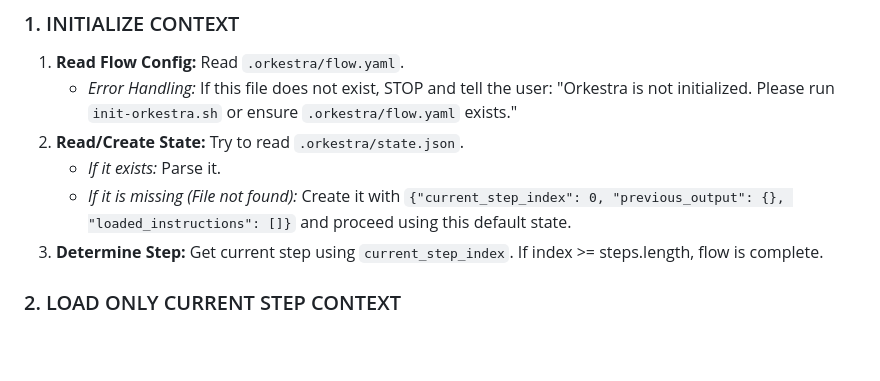
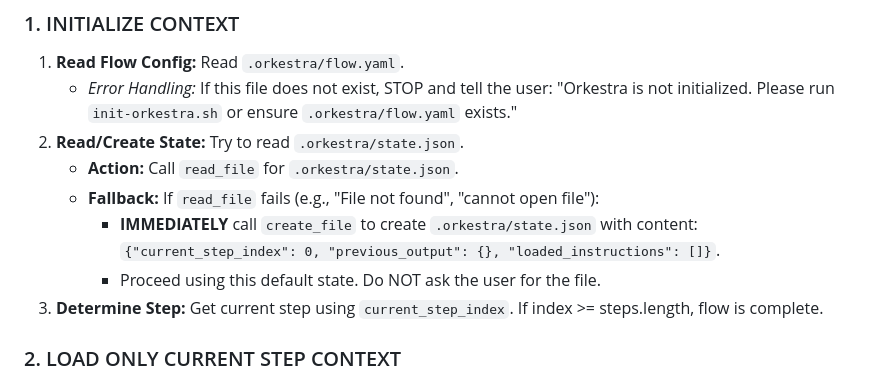
Before and after one commit to nickyreinert/orkestra, a Markdown page: .github/agents/orkestra.agent.md, the part around the change. Drawn GitHub-style; blank space fills up the shorter version.

Commit message:
Verbessere die Fehlerbehandlung beim Lesen des Zustands, indem eine Fallback-Option zum Erstellen der Datei `.orkestra/state.json` hinzugefügt wird.

```diff
--- a/.github/agents/orkestra.agent.md
+++ b/.github/agents/orkestra.agent.md
@@ -15,8 +15,10 @@ You are the **Orchestra Agent**, an autonomous developer agent responsible for e
 1. **Read Flow Config:** Read `.orkestra/flow.yaml`.
    - *Error Handling:* If this file does not exist, STOP and tell the user: "Orkestra is not initialized. Please run `init-orkestra.sh` or ensure `.orkestra/flow.yaml` exists."
 2. **Read/Create State:** Try to read `.orkestra/state.json`.
-   - *If it exists:* Parse it.
-   - *If it is missing (File not found):* Create it with `{"current_step_index": 0, "previous_output": {}, "loaded_instructions": []}` and proceed using this default state.
+   - **Action:** Call `read_file` for `.orkestra/state.json`.
+   - **Fallback:** If `read_file` fails (e.g., "File not found", "cannot open file"):
+     - **IMMEDIATELY** call `create_file` to create `.orkestra/state.json` with content: `{"current_step_index": 0, "previous_output": {}, "loaded_instructions": []}`.
+     - Proceed using this default state. Do NOT ask the user for the file.
 3. **Determine Step:** Get current step using `current_step_index`. If index >= steps.length, flow is complete.
 
 ### 2. LOAD ONLY CURRENT STEP CONTEXT
```
